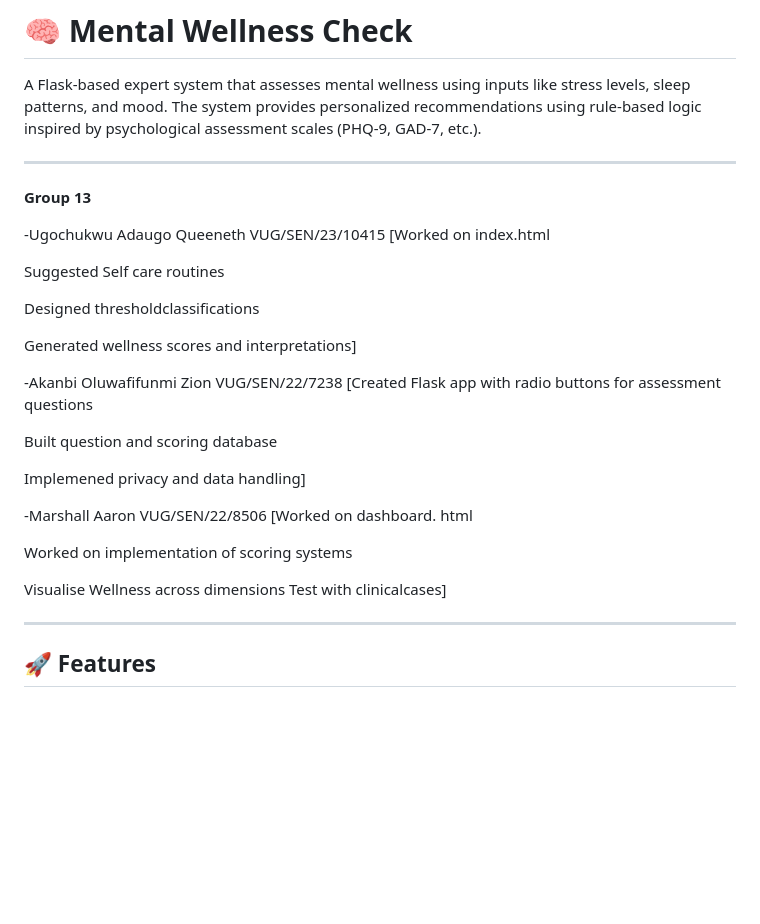
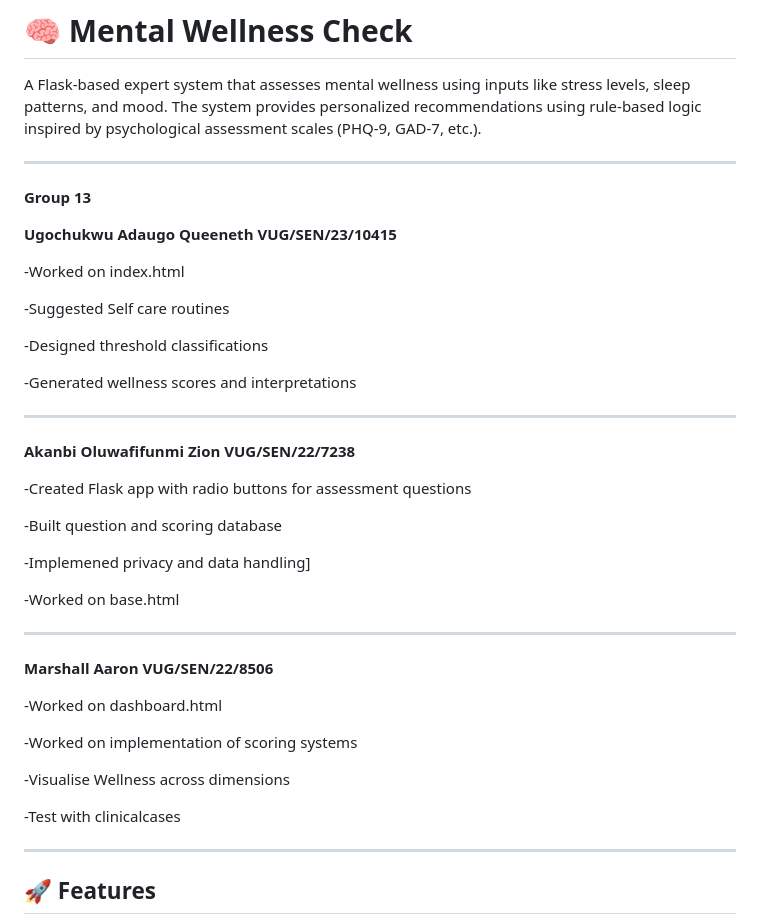
Before and after one commit to Z-AKB/Mental-Wellness-Check, a Markdown page: README.md, the part around the change. Drawn GitHub-style; blank space fills up the shorter version.

```diff
--- a/README.md
+++ b/README.md
@@ -48,29 +48,39 @@ A Flask-based expert system that assesses mental wellness using inputs like stre
 
 **Group 13**
 
--Ugochukwu Adaugo Queeneth VUG/SEN/23/10415
-[Worked on index.html
+**Ugochukwu Adaugo Queeneth VUG/SEN/23/10415**
 
-Suggested Self care routines
+-Worked on index.html
 
-Designed thresholdclassifications
+-Suggested Self care routines
 
-Generated wellness scores and interpretations]
+-Designed threshold classifications
 
--Akanbi Oluwafifunmi Zion VUG/SEN/22/7238
-[Created Flask app with radio buttons for assessment questions
+-Generated wellness scores and interpretations
 
-Built question and scoring database
+---
 
-Implemened privacy and data handling]
+**Akanbi Oluwafifunmi Zion VUG/SEN/22/7238**
 
--Marshall Aaron VUG/SEN/22/8506
-[Worked on dashboard. html
+-Created Flask app with radio buttons for assessment questions
 
-Worked on implementation of scoring systems
+-Built question and scoring database
 
-Visualise Wellness across dimensions
-Test with clinicalcases]
+-Implemened privacy and data handling]
+
+-Worked on base.html
+
+---
+
+**Marshall Aaron VUG/SEN/22/8506**
+
+-Worked on dashboard.html
+
+-Worked on implementation of scoring systems
+
+-Visualise Wellness across dimensions
+
+-Test with clinicalcases
 
 ---
 
```
